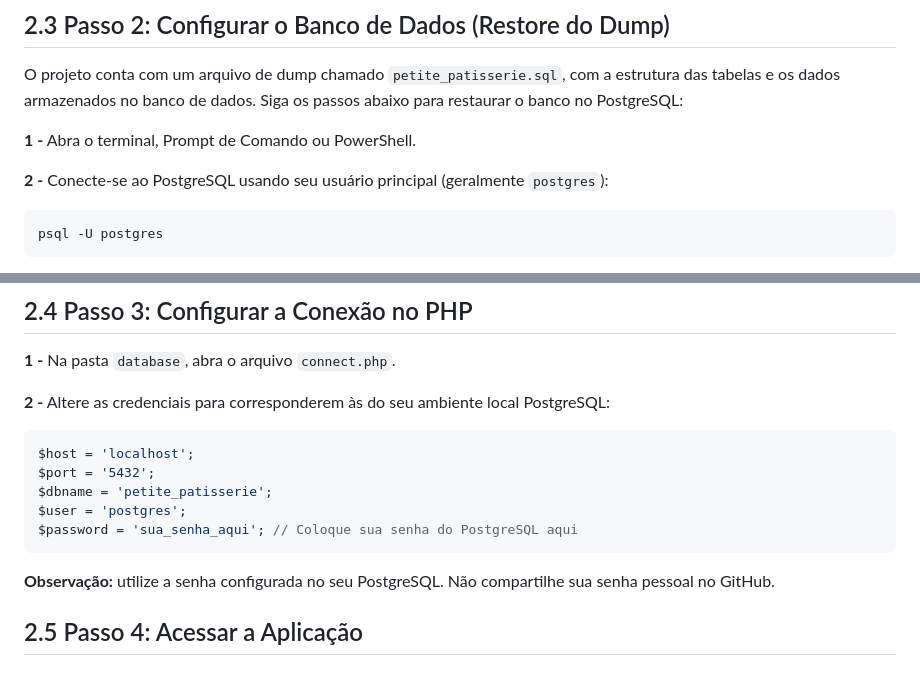
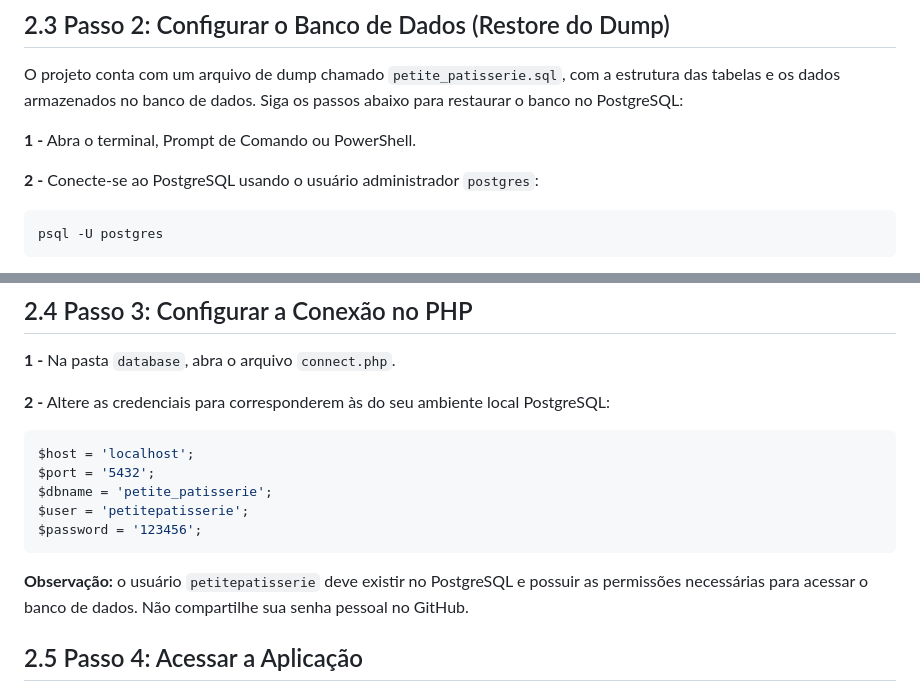
Before and after one commit to Livia-Simoes/PetitePatisserie, a Markdown page: README.md, 2 parts joined by grey strips. Drawn GitHub-style.

Commit message:
Update PostgreSQL connection instructions in README

````diff
--- a/README.md
+++ b/README.md
@@ -42,7 +42,7 @@ O projeto conta com um arquivo de dump chamado `petite_patisserie.sql`, com a es
 
 **1 -** Abra o terminal, Prompt de Comando ou PowerShell.
 
-**2 -** Conecte-se ao PostgreSQL usando seu usuário principal (geralmente `postgres`):
+**2 -** Conecte-se ao PostgreSQL usando o usuário administrador `postgres`:
 
 ```bash
 psql -U postgres
@@ -94,11 +94,11 @@ cd ..
 $host = 'localhost';
 $port = '5432';
 $dbname = 'petite_patisserie';
-$user = 'postgres';
-$password = 'sua_senha_aqui'; // Coloque sua senha do PostgreSQL aqui
+$user = 'petitepatisserie';
+$password = '123456';
 ```
 
-**Observação:** utilize a senha configurada no seu PostgreSQL. Não compartilhe sua senha pessoal no GitHub.
+**Observação:** o usuário `petitepatisserie` deve existir no PostgreSQL e possuir as permissões necessárias para acessar o banco de dados. Não compartilhe sua senha pessoal no GitHub.
 
 ## 2.5 Passo 4: Acessar a Aplicação
 
````
Also changed, not shown: other parts of README.md (+1 -3 lines).
